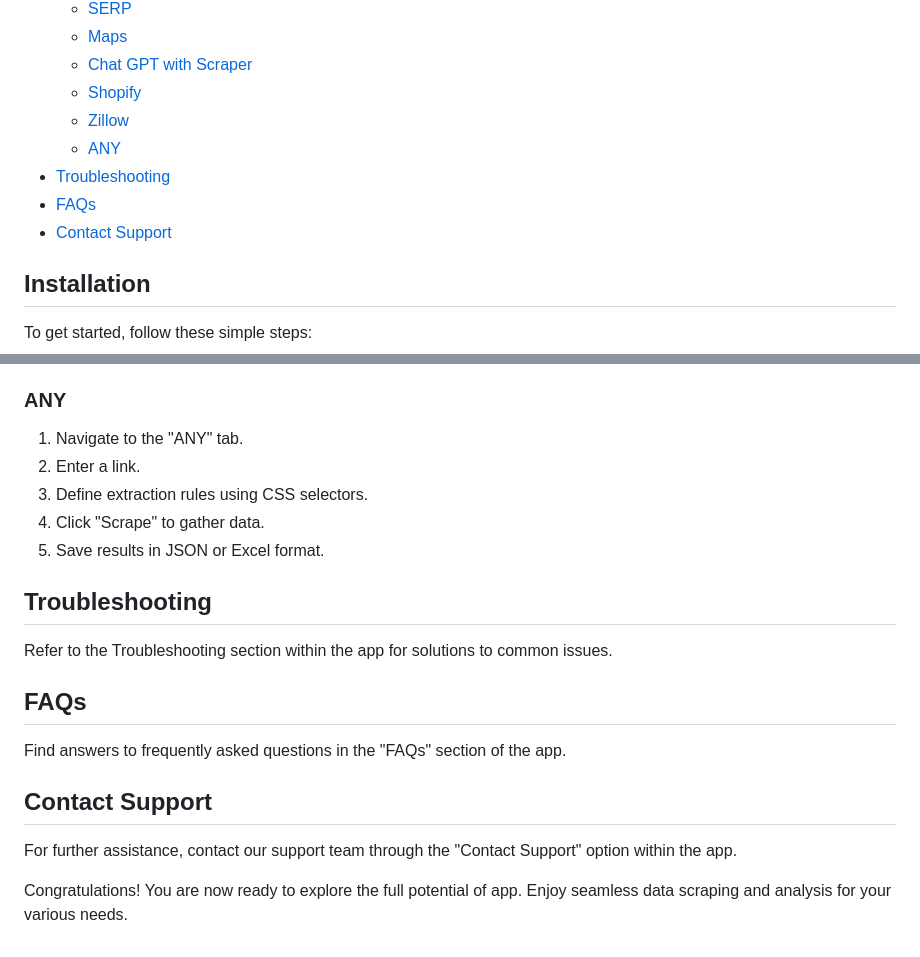
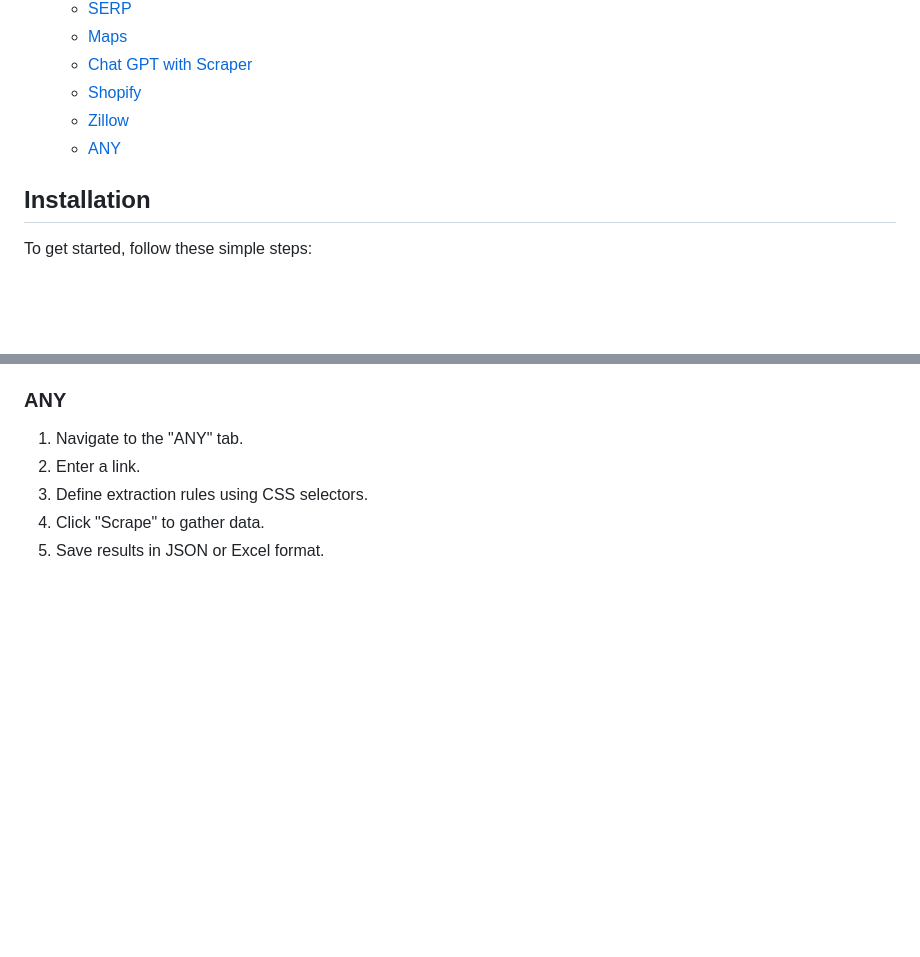
Before and after one commit to valka465/scraper-with-chatgpt, a Markdown page: README.md, 2 parts joined by grey strips. Rendered like a GitHub page; blank space fills up the shorter version.

```diff
--- a/README.md
+++ b/README.md
@@ -13,9 +13,6 @@ It is a powerful data scraping tool that helps you extract information from vari
   - [Shopify](#shopify)
   - [Zillow](#zillow)
   - [ANY](#any)
-- [Troubleshooting](#troubleshooting)
-- [FAQs](#faqs)
-- [Contact Support](#contact-support)
 
 ## Installation
 
@@ -193,18 +208,3 @@ Suppose you're interested in gathering information about local businesses relate
 3. Define extraction rules using CSS selectors.
 4. Click "Scrape" to gather data.
 5. Save results in JSON or Excel format.
-
-## Troubleshooting
-
-Refer to the Troubleshooting section within the app for solutions to common issues.
-
-## FAQs
-
-Find answers to frequently asked questions in the "FAQs" section of the app.
-
-## Contact Support
-
-For further assistance, contact our support team through the "Contact Support" option within the app.
-
-Congratulations! You are now ready to explore the full potential of app. Enjoy seamless data scraping and analysis for your various needs.
-
```
Also changed, not shown: other parts of README.md (+22 -5 lines).
